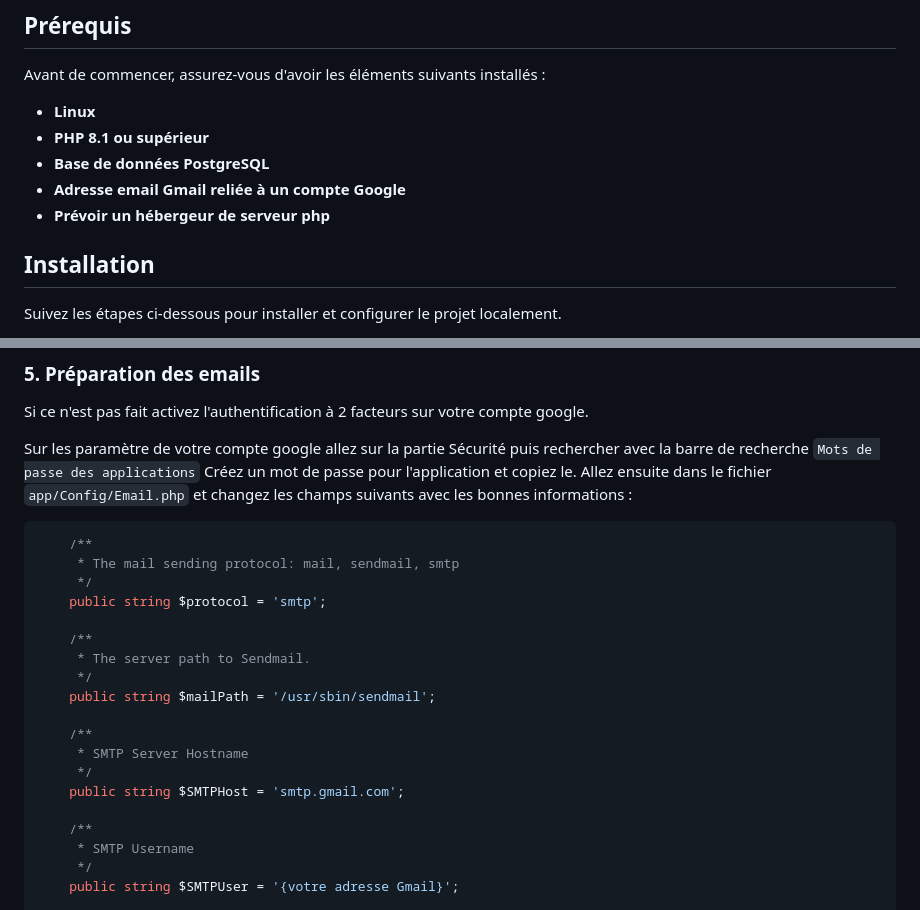
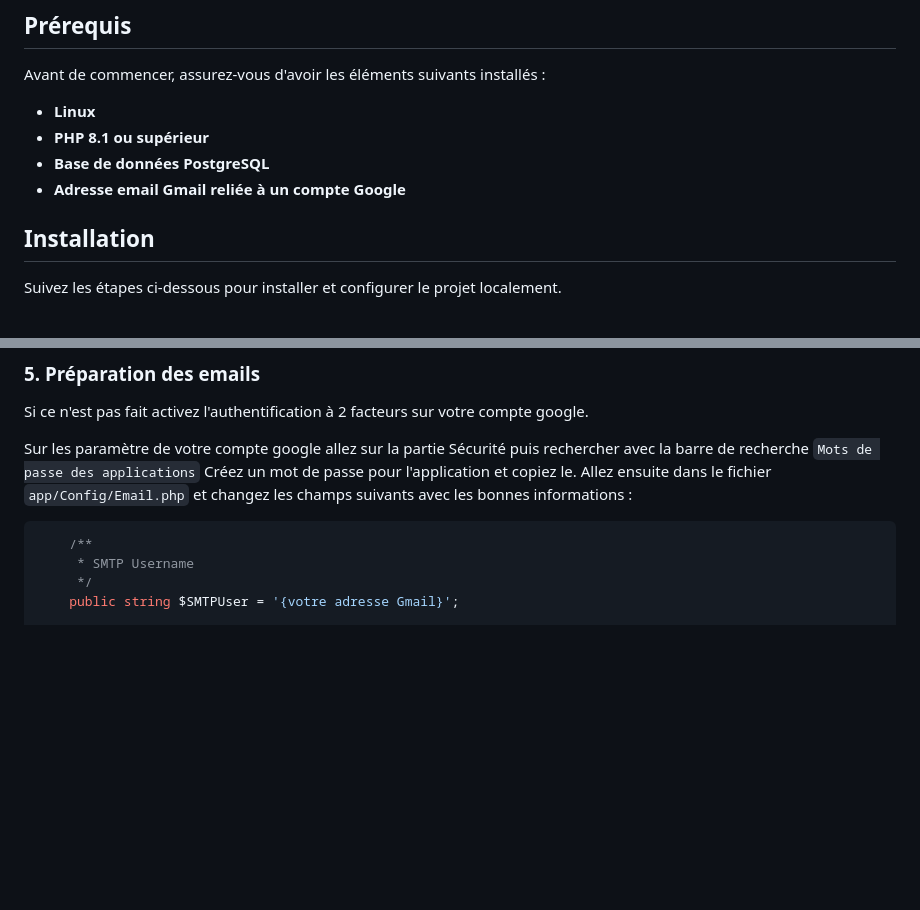
Before and after one commit to Drmama343/Saiyans-Coaching-BALM, a Markdown page: README.md, 2 parts joined by grey strips. GitHub-like rendering; blank space fills up the shorter version.

````diff
--- a/README.md
+++ b/README.md
@@ -11,7 +11,6 @@ Avant de commencer, assurez-vous d'avoir les éléments suivants installés :
 - **PHP 8.1 ou supérieur**
 - **Base de données PostgreSQL**
 - **Adresse email Gmail reliée à un compte Google**
-- **Prévoir un hébergeur de serveur php**
 
 ## Installation
 
@@ -131,21 +130,6 @@ Créez un mot de passe pour l'application et copiez le.
 Allez ensuite dans le fichier ``` app/Config/Email.php ``` et changez les champs suivants avec les bonnes informations :
 ```php
     /**
-     * The mail sending protocol: mail, sendmail, smtp
-     */
-    public string $protocol = 'smtp';
-
-    /**
-     * The server path to Sendmail.
-     */
-    public string $mailPath = '/usr/sbin/sendmail';
-
-    /**
-     * SMTP Server Hostname
-     */
-    public string $SMTPHost = 'smtp.gmail.com';
-
-    /**
      * SMTP Username
      */
     public string $SMTPUser = '{votre adresse Gmail}';
````
